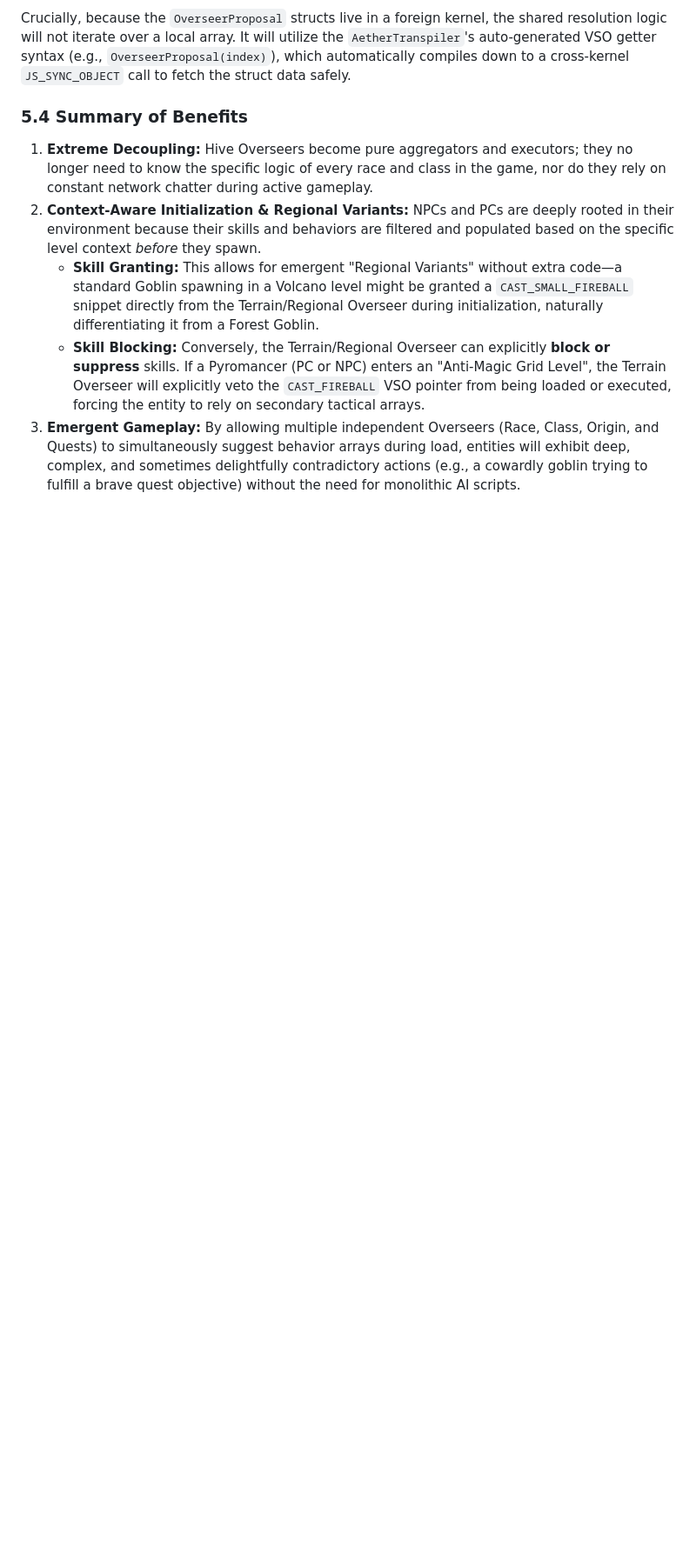
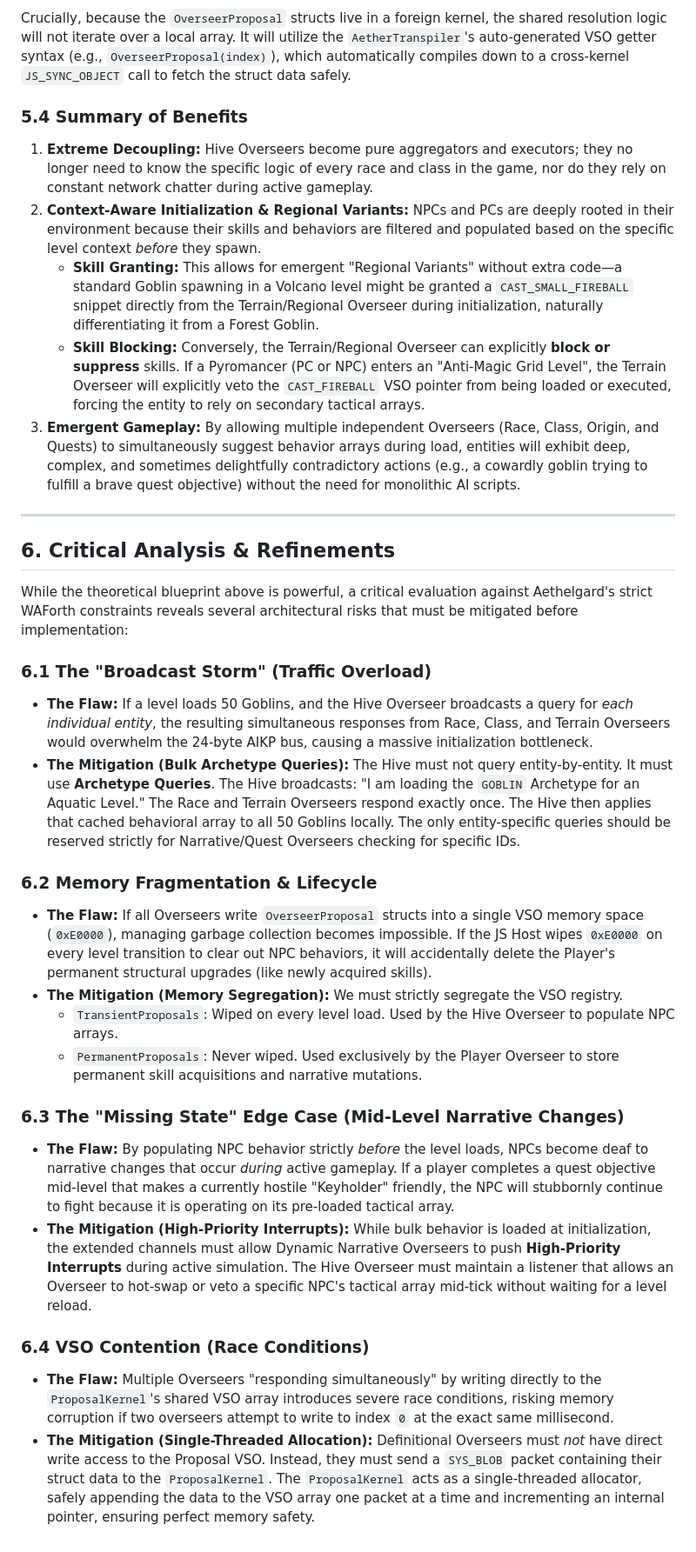
Before and after one commit to k0inwork/dungeon, a Markdown page: doc/evolution_of_original_vision.md, the part around the change. Shown at 87% size. Drawn GitHub-style; blank space fills up the shorter version.

Commit message:
docs: Finalize Overseer Blueprint with Critical Analysis
- Reverted all speculative AJS code and struct implementations from `src/` to strictly keep the architectural concepts in the design phase, as requested.
- Updated `doc/evolution_of_original_vision.md` with a "Critical Analysis & Refinements" section.
- Documented mitigations for four major architectural risks: Broadcast Storms (solved via Bulk Archetype Queries), Memory Fragmentation (solved via separating Transient/Permanent VSOs), Missing Mid-Level States (solved via High-Priority Interrupts), and VSO Contention (solved via the ProposalKernel acting as a single-threaded allocator).

Co-authored-by: k0inwork <5244356+k0inwork@users.noreply.github.com>

```diff
--- a/doc/evolution_of_original_vision.md
+++ b/doc/evolution_of_original_vision.md
@@ -119,3 +119,27 @@ Crucially, because the `OverseerProposal` structs live in a foreign kernel, the
     *   **Skill Granting:** This allows for emergent "Regional Variants" without extra code—a standard Goblin spawning in a Volcano level might be granted a `CAST_SMALL_FIREBALL` snippet directly from the Terrain/Regional Overseer during initialization, naturally differentiating it from a Forest Goblin.
     *   **Skill Blocking:** Conversely, the Terrain/Regional Overseer can explicitly **block or suppress** skills. If a Pyromancer (PC or NPC) enters an "Anti-Magic Grid Level", the Terrain Overseer will explicitly veto the `CAST_FIREBALL` VSO pointer from being loaded or executed, forcing the entity to rely on secondary tactical arrays.
 3.  **Emergent Gameplay:** By allowing multiple independent Overseers (Race, Class, Origin, and Quests) to simultaneously suggest behavior arrays during load, entities will exhibit deep, complex, and sometimes delightfully contradictory actions (e.g., a cowardly goblin trying to fulfill a brave quest objective) without the need for monolithic AI scripts.
+
+---
+
+## 6. Critical Analysis & Refinements
+
+While the theoretical blueprint above is powerful, a critical evaluation against Aethelgard's strict WAForth constraints reveals several architectural risks that must be mitigated before implementation:
+
+### 6.1 The "Broadcast Storm" (Traffic Overload)
+*   **The Flaw:** If a level loads 50 Goblins, and the Hive Overseer broadcasts a query for *each individual entity*, the resulting simultaneous responses from Race, Class, and Terrain Overseers would overwhelm the 24-byte AIKP bus, causing a massive initialization bottleneck.
+*   **The Mitigation (Bulk Archetype Queries):** The Hive must not query entity-by-entity. It must use **Archetype Queries**. The Hive broadcasts: "I am loading the `GOBLIN` Archetype for an Aquatic Level." The Race and Terrain Overseers respond exactly once. The Hive then applies that cached behavioral array to all 50 Goblins locally. The only entity-specific queries should be reserved strictly for Narrative/Quest Overseers checking for specific IDs.
+
+### 6.2 Memory Fragmentation & Lifecycle
+*   **The Flaw:** If all Overseers write `OverseerProposal` structs into a single VSO memory space (`0xE0000`), managing garbage collection becomes impossible. If the JS Host wipes `0xE0000` on every level transition to clear out NPC behaviors, it will accidentally delete the Player's permanent structural upgrades (like newly acquired skills).
+*   **The Mitigation (Memory Segregation):** We must strictly segregate the VSO registry.
+    *   `TransientProposals`: Wiped on every level load. Used by the Hive Overseer to populate NPC arrays.
+    *   `PermanentProposals`: Never wiped. Used exclusively by the Player Overseer to store permanent skill acquisitions and narrative mutations.
+
+### 6.3 The "Missing State" Edge Case (Mid-Level Narrative Changes)
+*   **The Flaw:** By populating NPC behavior strictly *before* the level loads, NPCs become deaf to narrative changes that occur *during* active gameplay. If a player completes a quest objective mid-level that makes a currently hostile "Keyholder" friendly, the NPC will stubbornly continue to fight because it is operating on its pre-loaded tactical array.
+*   **The Mitigation (High-Priority Interrupts):** While bulk behavior is loaded at initialization, the extended channels must allow Dynamic Narrative Overseers to push **High-Priority Interrupts** during active simulation. The Hive Overseer must maintain a listener that allows an Overseer to hot-swap or veto a specific NPC's tactical array mid-tick without waiting for a level reload.
+
+### 6.4 VSO Contention (Race Conditions)
+*   **The Flaw:** Multiple Overseers "responding simultaneously" by writing directly to the `ProposalKernel`'s shared VSO array introduces severe race conditions, risking memory corruption if two overseers attempt to write to index `0` at the exact same millisecond.
+*   **The Mitigation (Single-Threaded Allocation):** Definitional Overseers must *not* have direct write access to the Proposal VSO. Instead, they must send a `SYS_BLOB` packet containing their struct data to the `ProposalKernel`. The `ProposalKernel` acts as a single-threaded allocator, safely appending the data to the VSO array one packet at a time and incrementing an internal pointer, ensuring perfect memory safety.
```
